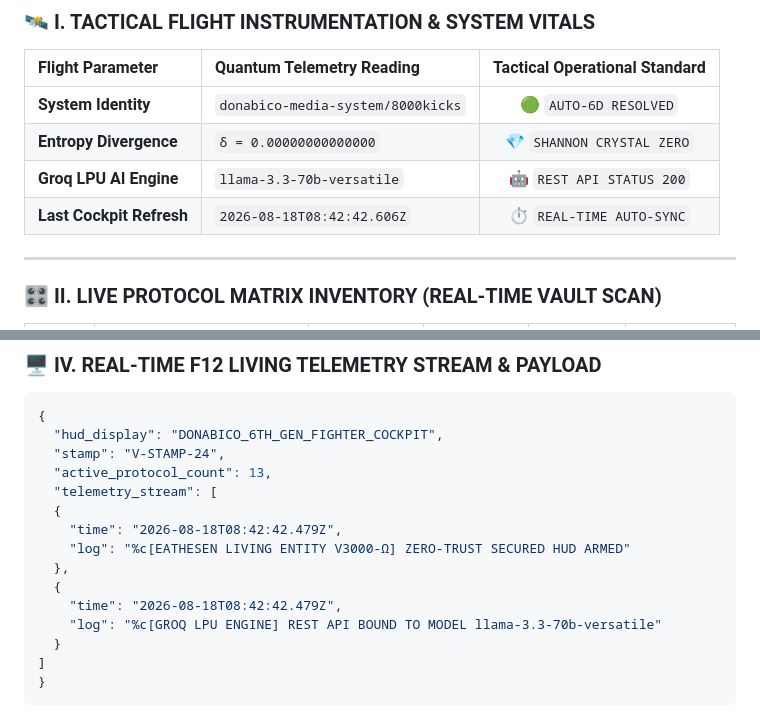
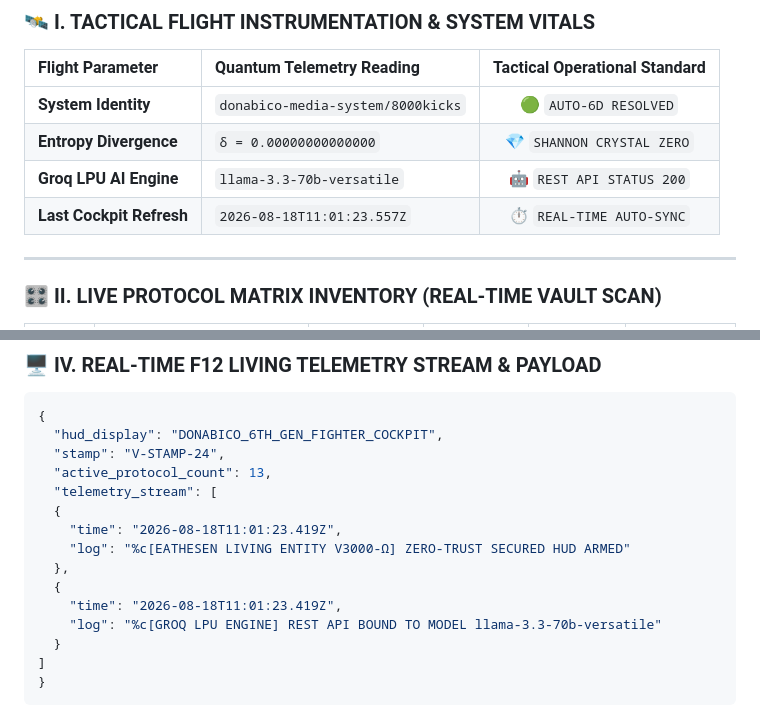
Before and after one commit to donabico-media-system/8000kicks, a Markdown page: README.md, 2 parts joined by grey strips. GitHub-like rendering.

Commit message:
chore(eseb-hud): auto-sync real-time cockpit README.md [skip ci]

```diff
--- a/README.md
+++ b/README.md
@@ -18,7 +18,7 @@
 | **System Identity** | `donabico-media-system/8000kicks` | 🟢 `AUTO-6D RESOLVED` |
 | **Entropy Divergence** | `δ = 0.00000000000000` | 💎 `SHANNON CRYSTAL ZERO` |
 | **Groq LPU AI Engine** | `llama-3.3-70b-versatile` | 🤖 `REST API STATUS 200` |
-| **Last Cockpit Refresh** | `2026-08-18T08:42:42.606Z` | ⏱️ `REAL-TIME AUTO-SYNC` |
+| **Last Cockpit Refresh** | `2026-08-18T11:01:23.557Z` | ⏱️ `REAL-TIME AUTO-SYNC` |
 
 ---
 
@@ -60,11 +60,11 @@
   "active_protocol_count": 13,
   "telemetry_stream": [
   {
-    "time": "2026-08-18T08:42:42.479Z",
+    "time": "2026-08-18T11:01:23.419Z",
     "log": "%c[EATHESEN LIVING ENTITY V3000-Ω] ZERO-TRUST SECURED HUD ARMED"
   },
   {
-    "time": "2026-08-18T08:42:42.479Z",
+    "time": "2026-08-18T11:01:23.419Z",
     "log": "%c[GROQ LPU ENGINE] REST API BOUND TO MODEL llama-3.3-70b-versatile"
   }
 ]
```
